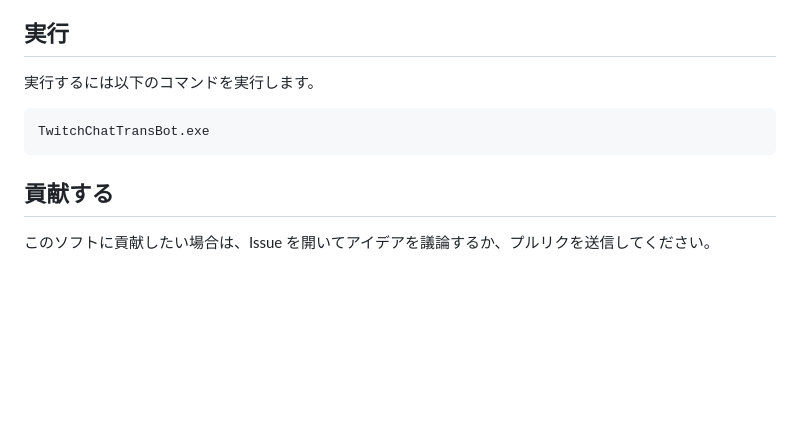
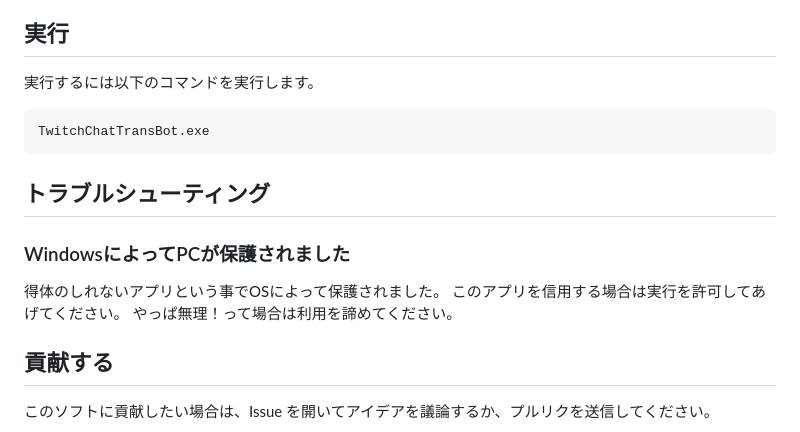
Before and after one commit to natukin1978/twitch-chat-trans-bot, a Markdown page: README.md, the part around the change. GitHub-like rendering; blank space fills up the shorter version.

Commit message:
Added troubleshooting.

````diff
--- a/README.md
+++ b/README.md
@@ -72,6 +72,14 @@ CSVファイルを使って、ユーザー毎に読み上げ音声を変える
 TwitchChatTransBot.exe
 ```
 
+## トラブルシューティング
+
+### WindowsによってPCが保護されました
+
+得体のしれないアプリという事でOSによって保護されました。
+このアプリを信用する場合は実行を許可してあげてください。
+やっぱ無理！って場合は利用を諦めてください。
+
 ## 貢献する
 
 このソフトに貢献したい場合は、Issue を開いてアイデアを議論するか、プルリクを送信してください。
````
